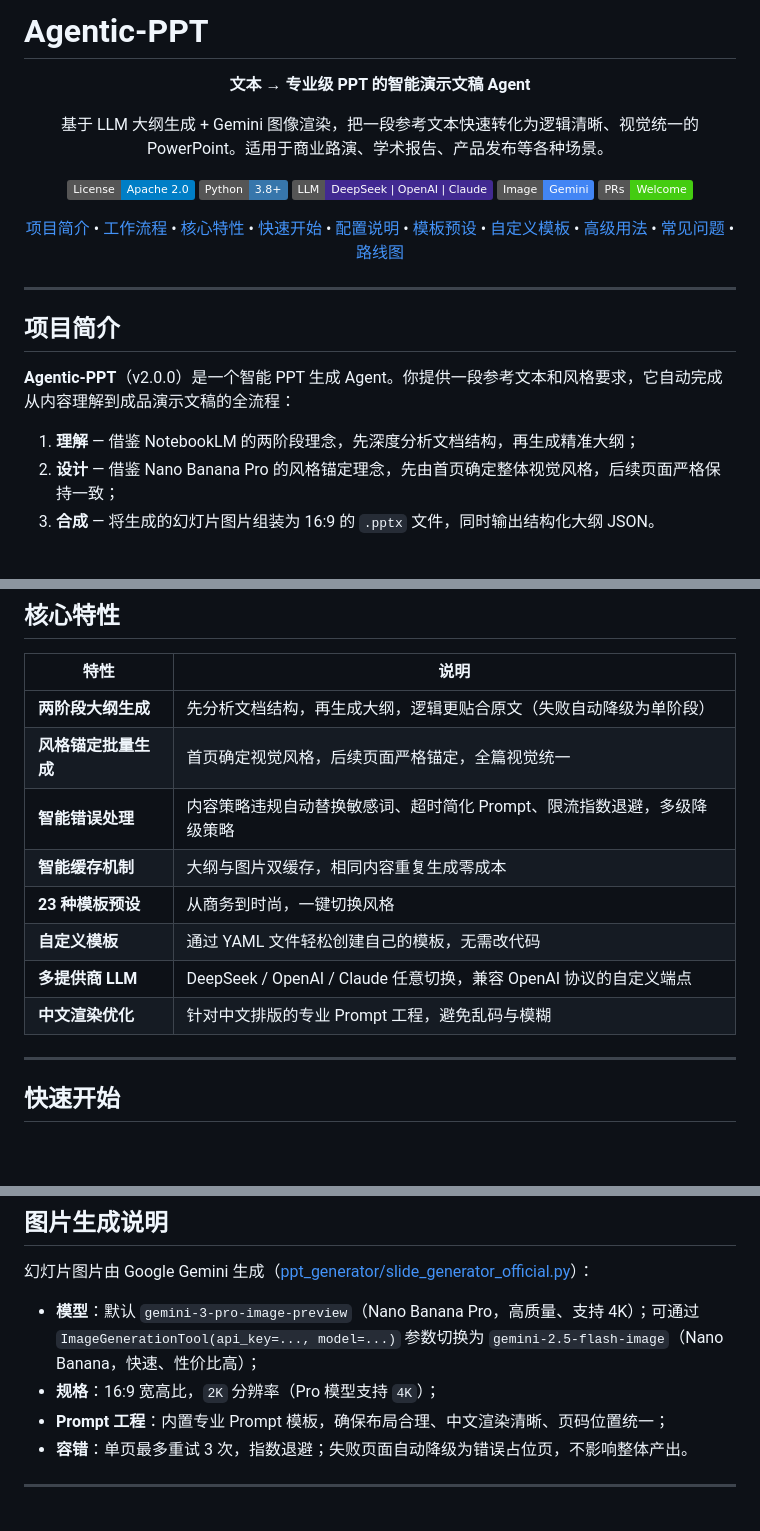
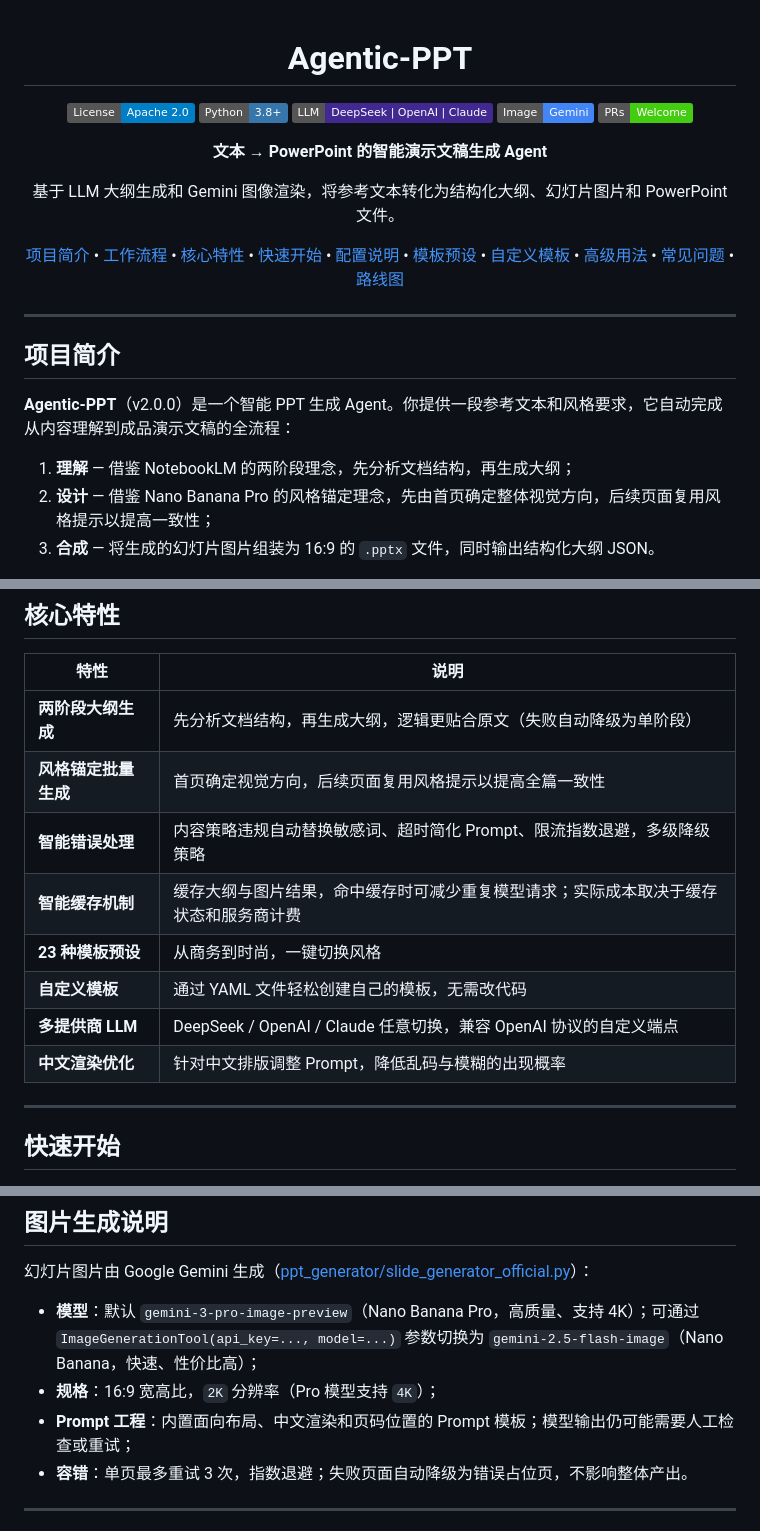
Before and after one commit to MinJung-Go/Agentic-PPT, a Markdown page: README.md, 3 parts joined by grey strips. Rendered like a GitHub page; badges without logos; blank space fills up the shorter version.

Commit message:
docs: improve README accuracy and structure

```diff
--- a/README.md
+++ b/README.md
@@ -1,16 +1,16 @@
-# Agentic-PPT
-
 <div align="center">
 
-**文本 → 专业级 PPT 的智能演示文稿 Agent**
-
-基于 LLM 大纲生成 + Gemini 图像渲染，把一段参考文本快速转化为逻辑清晰、视觉统一的 PowerPoint。适用于商业路演、学术报告、产品发布等各种场景。
+<h1>Agentic-PPT</h1>
 
 [![License](https://img.shields.io/badge/License-Apache%202.0-blue.svg)](LICENSE)
 [![Python](https://img.shields.io/badge/Python-3.8+-3776AB?logo=python&logoColor=white)](https://www.python.org/)
 [![LLM](https://img.shields.io/badge/LLM-DeepSeek%20%7C%20OpenAI%20%7C%20Claude-412991)](https://platform.openai.com/docs/api-reference)
 [![Image](https://img.shields.io/badge/Image-Gemini-4285F4?logo=google&logoColor=white)](https://aistudio.google.com/)
 [![PRs Welcome](https://img.shields.io/badge/PRs-Welcome-brightgreen.svg)](#贡献)
+
+**文本 → PowerPoint 的智能演示文稿生成 Agent**
+
+基于 LLM 大纲生成和 Gemini 图像渲染，将参考文本转化为结构化大纲、幻灯片图片和 PowerPoint 文件。
 
 [项目简介](#项目简介) • [工作流程](#工作流程) • [核心特性](#核心特性) • [快速开始](#快速开始) • [配置说明](#配置说明) • [模板预设](#模板预设) • [自定义模板](#自定义模板) • [高级用法](#高级用法) • [常见问题](#常见问题) • [路线图](#路线图)
 
@@ -22,8 +22,8 @@
 
 **Agentic-PPT**（v2.0.0）是一个智能 PPT 生成 Agent。你提供一段参考文本和风格要求，它自动完成从内容理解到成品演示文稿的全流程：
 
-1. **理解** — 借鉴 NotebookLM 的两阶段理念，先深度分析文档结构，再生成精准大纲；
-2. **设计** — 借鉴 Nano Banana Pro 的风格锚定理念，先由首页确定整体视觉风格，后续页面严格保持一致；
+1. **理解** — 借鉴 NotebookLM 的两阶段理念，先分析文档结构，再生成大纲；
+2. **设计** — 借鉴 Nano Banana Pro 的风格锚定理念，先由首页确定整体视觉方向，后续页面复用风格提示以提高一致性；
 3. **合成** — 将生成的幻灯片图片组装为 16:9 的 `.pptx` 文件，同时输出结构化大纲 JSON。
 
 > **关于图像生成后端**：本项目内部版本使用 Nano Banana Pro 服务（自有平台接入），因无法公开，开源版本改用 **Google Gemini 官方 API** 实现相同接口（[ppt_generator/slide_generator_official.py](ppt_generator/slide_generator_official.py)）。开源版本仍在持续打磨，生成效果如有波动，欢迎社区一起改进。
@@ -67,13 +67,13 @@ flowchart LR
 | 特性 | 说明 |
 |------|------|
 | **两阶段大纲生成** | 先分析文档结构，再生成大纲，逻辑更贴合原文（失败自动降级为单阶段） |
-| **风格锚定批量生成** | 首页确定视觉风格，后续页面严格锚定，全篇视觉统一 |
+| **风格锚定批量生成** | 首页确定视觉方向，后续页面复用风格提示以提高全篇一致性 |
 | **智能错误处理** | 内容策略违规自动替换敏感词、超时简化 Prompt、限流指数退避，多级降级策略 |
-| **智能缓存机制** | 大纲与图片双缓存，相同内容重复生成零成本 |
+| **智能缓存机制** | 缓存大纲与图片结果，命中缓存时可减少重复模型请求；实际成本取决于缓存状态和服务商计费 |
 | **23 种模板预设** | 从商务到时尚，一键切换风格 |
 | **自定义模板** | 通过 YAML 文件轻松创建自己的模板，无需改代码 |
 | **多提供商 LLM** | DeepSeek / OpenAI / Claude 任意切换，兼容 OpenAI 协议的自定义端点 |
-| **中文渲染优化** | 针对中文排版的专业 Prompt 工程，避免乱码与模糊 |
+| **中文渲染优化** | 针对中文排版调整 Prompt，降低乱码与模糊的出现概率 |
 
 ---
 
@@ -335,7 +335,7 @@ reload_templates()
 
 - **模型**：默认 `gemini-3-pro-image-preview`（Nano Banana Pro，高质量、支持 4K）；可通过 `ImageGenerationTool(api_key=..., model=...)` 参数切换为 `gemini-2.5-flash-image`（Nano Banana，快速、性价比高）；
 - **规格**：16:9 宽高比，`2K` 分辨率（Pro 模型支持 `4K`）；
-- **Prompt 工程**：内置专业 Prompt 模板，确保布局合理、中文渲染清晰、页码位置统一；
+- **Prompt 工程**：内置面向布局、中文渲染和页码位置的 Prompt 模板；模型输出仍可能需要人工检查或重试；
 - **容错**：单页最多重试 3 次，指数退避；失败页面自动降级为错误占位页，不影响整体产出。
 
 ---
```
Also changed, not shown: other parts of README.md (+1 -1 lines).
